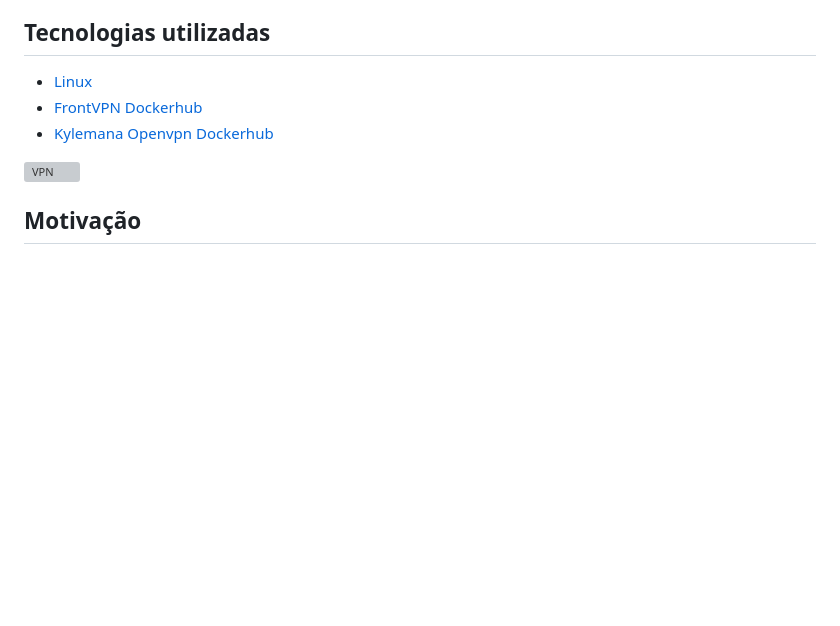
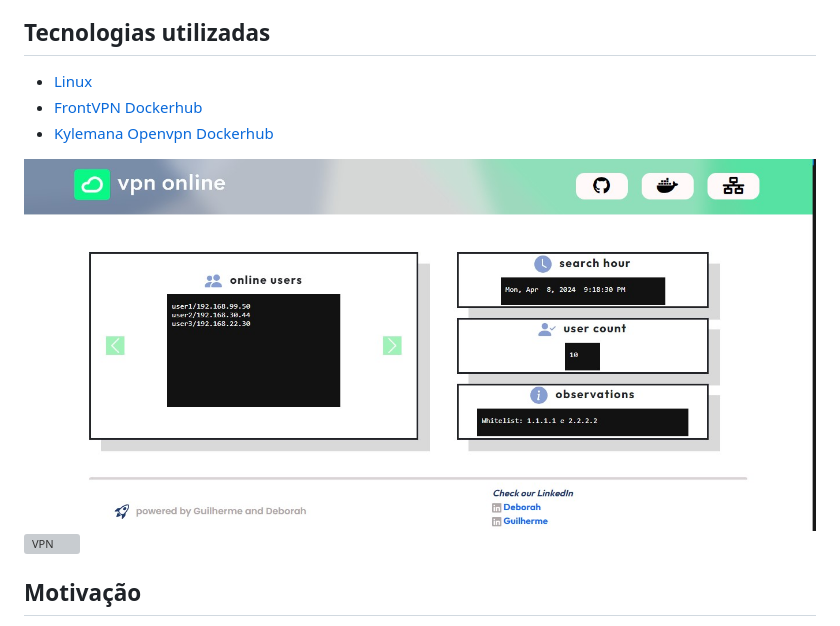
Before and after one commit to debmaiia/frontvpn, a Markdown page: README.md, the part around the change. Rendered like a GitHub page; pictures changed too: front.jpg (added); blank space fills up the shorter version; grey boxes are pictures that could not be loaded.

Commit message:
docs: Added file

```diff
--- a/README.md
+++ b/README.md
@@ -9,6 +9,7 @@ Projetos clouds de automação
  - [FrontVPN Dockerhub]()
  - [ Kylemana Openvpn Dockerhub](https://hub.docker.com/r/kylemanna/openvpn)
 
+ ![VPN](front.jpg)
  ![VPN](vpn.webp)
 
 
```
